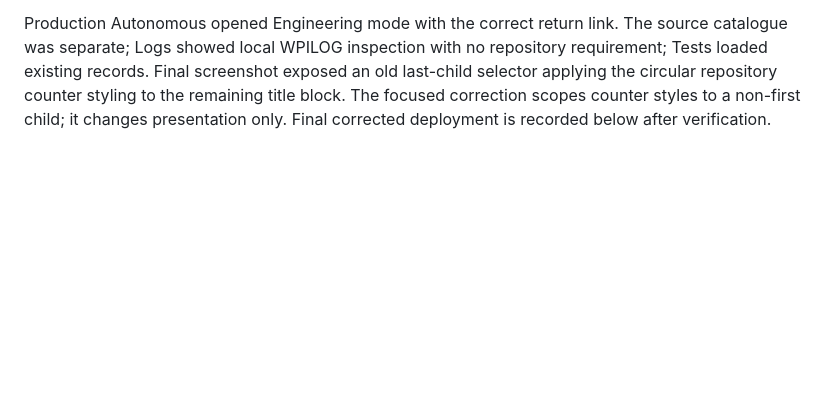
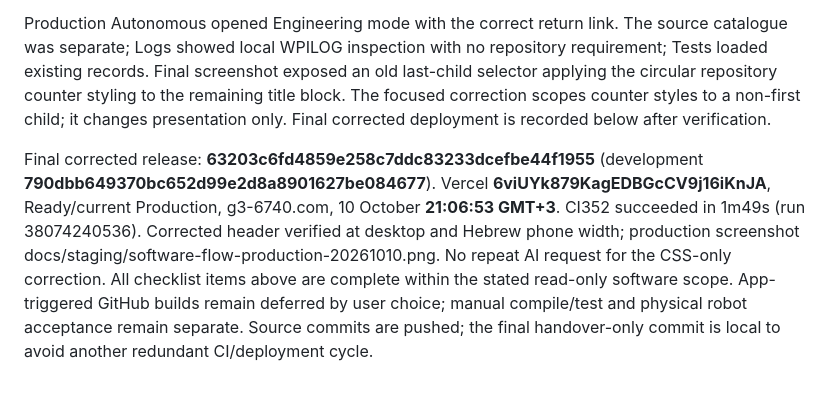
Before and after one commit to eranb-star/G3-ScoutingApp, a Markdown page: docs/ENGINEERING_WORKFLOW_FINAL_20261010.md, the part around one of its changes. Rendered like a GitHub page; blank space fills up the shorter version.

```diff
--- a/docs/ENGINEERING_WORKFLOW_FINAL_20261010.md
+++ b/docs/ENGINEERING_WORKFLOW_FINAL_20261010.md
@@ -35,3 +35,5 @@ Initial application release b0a5ffe (development 1d493f0), production FqkDHwpUsQ
 Live admin acceptance retrieved six actual OFFSEASON_2026 files at 78d277de1977aa9cbfea1abeced668de0e95903b, showed numbered RobotContainer.java lines 1–77 before sending, and ran one Gemini review. The answer identified getAutonomousCommand() returning Autos.exampleAuto(m_exampleSubsystem), cited lines 66–69, and disclosed Autos.java/Robot.java outside scope. Two messages persisted after refresh in private conversation d19fa4e0-ca74-4d10-8ccf-73158d0f871f. This verifies bounded source-based analysis, not complete repository coverage or a robot build. No second paid review is needed for unchanged backend behavior.
 
 Production Autonomous opened Engineering mode with the correct return link. The source catalogue was separate; Logs showed local WPILOG inspection with no repository requirement; Tests loaded existing records. Final screenshot exposed an old last-child selector applying the circular repository counter styling to the remaining title block. The focused correction scopes counter styles to a non-first child; it changes presentation only. Final corrected deployment is recorded below after verification.
+
+Final corrected release: **63203c6fd4859e258c7ddc83233dcefbe44f1955** (development **790dbb649370bc652d99e2d8a8901627be084677**). Vercel **6viUYk879KagEDBGcCV9j16iKnJA**, Ready/current Production, g3-6740.com, 10 October **21:06:53 GMT+3**. CI352 succeeded in 1m49s (run 38074240536). Corrected header verified at desktop and Hebrew phone width; production screenshot docs/staging/software-flow-production-20261010.png. No repeat AI request for the CSS-only correction. All checklist items above are complete within the stated read-only software scope. App-triggered GitHub builds remain deferred by user choice; manual compile/test and physical robot acceptance remain separate. Source commits are pushed; the final handover-only commit is local to avoid another redundant CI/deployment cycle.
```
Also changed, not shown: other parts of docs/ENGINEERING_WORKFLOW_FINAL_20261010.md (+1 -1 lines), docs/CURRENT_CHECKPOINT_20261009.md (+1 -0 lines).
